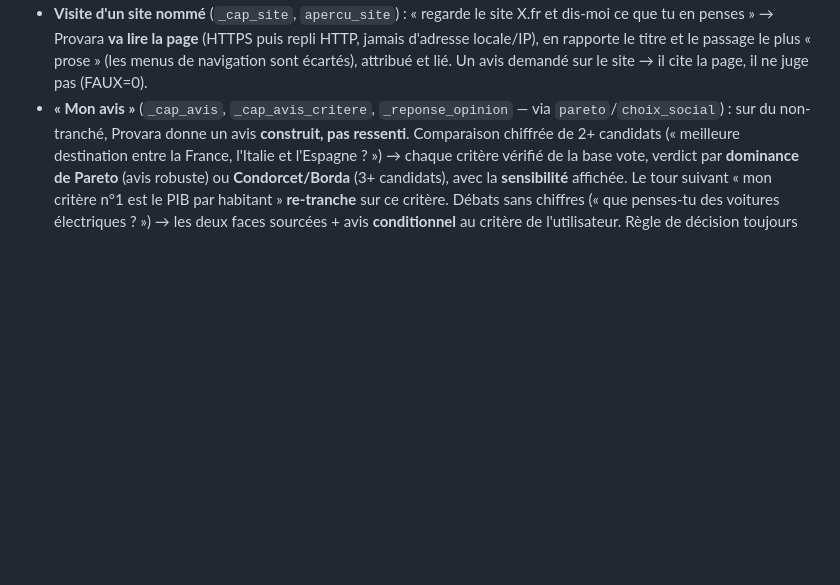
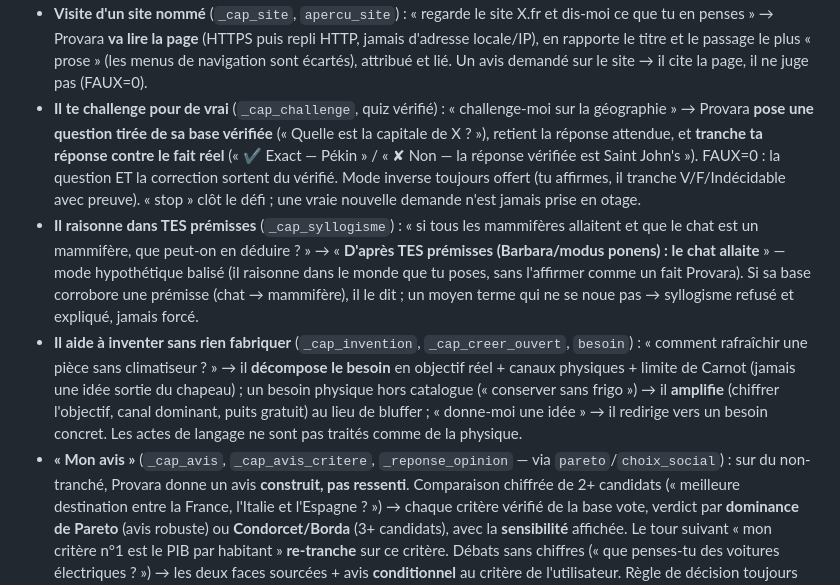
Before and after one commit to Kadepic/Provara, a Markdown page: docs/fr/CAPABILITIES.md, the part around the change. Rendered like a GitHub page; blank space fills up the shorter version.

```diff
--- a/docs/fr/CAPABILITIES.md
+++ b/docs/fr/CAPABILITIES.md
@@ -1071,6 +1071,9 @@ Au-delà du moteur de faits vérifiés, Provara atteint désormais ces capacité
 - **Décision quotidienne sous incertitude** (`_conseil_parapluie`, `meteo.pluie_aujourdhui`, `decision`) : « dois-je prendre un parapluie ? » → probabilité de pluie du jour **rapportée** (Open-Meteo, structurée) × règle d'utilité **affichée** (tremper = 10× le port) → conseil par **utilité espérée**, abstention honnête si l'écart est trop mince (« vrai pile ou face »), re-tranchable si ta pondération diffère. Toujours classé SUPPOSITION (conseil conditionnel), jamais fait.
 - **Vie quotidienne** (`_cap_quotidien`, `meteo`) : **météo en direct** (source structurée Open-Meteo, sans clé) — « quel temps fait-il à Toulouse ? » → relevé réel attribué et daté ; heure et date locales (horloge machine). Sans ville, Provara **demande la ville** et le tour suivant qui la nomme (« À Brives ») **complète** la question — une vraie conversation, pas du question-réponse. Web coupé → refus honnête actionnable.
 - **Visite d'un site nommé** (`_cap_site`, `apercu_site`) : « regarde le site X.fr et dis-moi ce que tu en penses » → Provara **va lire la page** (HTTPS puis repli HTTP, jamais d'adresse locale/IP), en rapporte le titre et le passage le plus « prose » (les menus de navigation sont écartés), attribué et lié. Un avis demandé sur le site → il cite la page, il ne juge pas (FAUX=0).
+- **Il te challenge pour de vrai** (`_cap_challenge`, quiz vérifié) : « challenge-moi sur la géographie » → Provara **pose une question tirée de sa base vérifiée** (« Quelle est la capitale de X ? »), retient la réponse attendue, et **tranche ta réponse contre le fait réel** (« ✔ Exact — Pékin » / « ✘ Non — la réponse vérifiée est Saint John's »). FAUX=0 : la question ET la correction sortent du vérifié. Mode inverse toujours offert (tu affirmes, il tranche V/F/Indécidable avec preuve). « stop » clôt le défi ; une vraie nouvelle demande n'est jamais prise en otage.
+- **Il raisonne dans TES prémisses** (`_cap_syllogisme`) : « si tous les mammifères allaitent et que le chat est un mammifère, que peut-on en déduire ? » → « **D'après TES prémisses (Barbara/modus ponens) : le chat allaite** » — mode hypothétique balisé (il raisonne dans le monde que tu poses, sans l'affirmer comme un fait Provara). Si sa base corrobore une prémisse (chat → mammifère), il le dit ; un moyen terme qui ne se noue pas → syllogisme refusé et expliqué, jamais forcé.
+- **Il aide à inventer sans rien fabriquer** (`_cap_invention`, `_cap_creer_ouvert`, `besoin`) : « comment rafraîchir une pièce sans climatiseur ? » → il **décompose le besoin** en objectif réel + canaux physiques + limite de Carnot (jamais une idée sortie du chapeau) ; un besoin physique hors catalogue (« conserver sans frigo ») → il **amplifie** (chiffrer l'objectif, canal dominant, puits gratuit) au lieu de bluffer ; « donne-moi une idée » → il redirige vers un besoin concret. Les actes de langage ne sont pas traités comme de la physique.
 - **« Mon avis »** (`_cap_avis`, `_cap_avis_critere`, `_reponse_opinion` — via `pareto`/`choix_social`) : sur du non-tranché, Provara donne un avis **construit, pas ressenti**. Comparaison chiffrée de 2+ candidats (« meilleure destination entre la France, l'Italie et l'Espagne ? ») → chaque critère vérifié de la base vote, verdict par **dominance de Pareto** (avis robuste) ou **Condorcet/Borda** (3+ candidats), avec la **sensibilité** affichée. Le tour suivant « mon critère n°1 est le PIB par habitant » **re-tranche** sur ce critère. Débats sans chiffres (« que penses-tu des voitures électriques ? ») → les deux faces sourcées + avis **conditionnel** au critère de l'utilisateur. Règle de décision toujours affichée, avis toujours falsifiable.
 - **Registre des sources vérifiées** (`sources`, `datasets/sources/registry.jsonl`) : 32 sources officielles ou structurées typées par AUTORITÉ (INSEE, Légifrance, OMS, Banque mondiale, Eurostat, PubChem, NASA JPL, GBIF…), chacune avec domaines, relations alimentées et limites (rate-limit, clé, collaboratif). Frontière FAUX=0 à la source : structuré → peut nourrir un fait vérifié/appris ; consultation → rapporté attribué seulement. « D'où viennent tes informations ? » liste le registre réel ; `ou_apprendre(domaine)` dit où l'IA irait apprendre.
 - **Apprentissage des faits web** (`faits_appris`) : quand Provara résout un fait sur une source **structurée** (Wikidata), il l'**apprend** — rangé en local (`~/.verax`), typé source + date — et le ressert ensuite **sans réseau, même Internet coupé**, toujours attribué et daté (« appris de Wikidata le 2026-07-06 »). Frontière FAUX=0 stricte : **seul le structuré est appris** ; le texte libre (Wikipédia) reste « rapporté », jamais appris. Un fait resservi est un instantané daté, pas une vérité intemporelle. **TTL de fraîcheur** (90 j, réglable) : un fait périmé est re-cherché d'abord quand le web est actif (ré-appris frais), et reste servi daté hors-ligne. Le diagnostic affiche le nombre de faits appris.
```
Also changed, not shown: docs/en/CAPABILITIES.md (+3 -0 lines).
